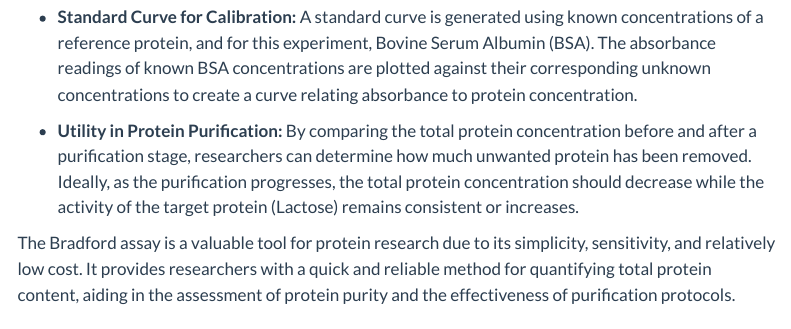
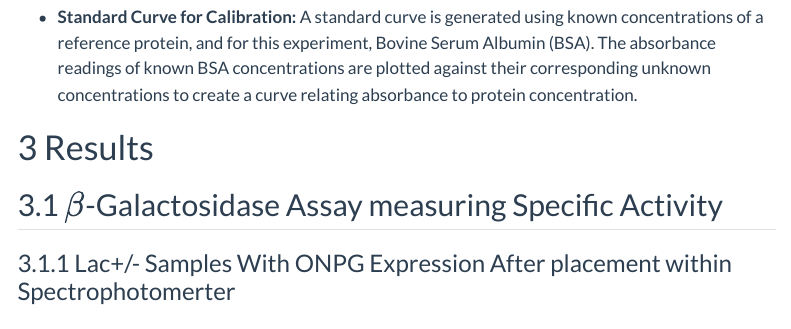
Before and after one commit to lynma01/lab_reports, a Quarto document (lab_app_reports/bradford_assay/ba.qmd): the page in a window 1100 px wide, from 910 px down. Rendered offline with R 4.5, knitr and Pandoc in place of Quarto, with nearby package versions; menus at the side of the page are left out.

Commit message:
remove last two paragraphs from background

```diff
--- a/lab_app_reports/bradford_assay/ba.qmd
+++ b/lab_app_reports/bradford_assay/ba.qmd
@@ -20,10 +20,6 @@ The Bradford Assay (BA) will be used to quantify the total protein concentration
 - **Spectrophotometry for Quantification:**  The intensity of the blue color is measured using a spectrophotometer at a wavelength of 420nm.  The higher the protein concentration, the more intense the blue color, the higher the absorbance reading at 420nm.
 
 - **Standard Curve for Calibration:** A standard curve is generated using known concentrations of a reference protein, and for this experiment, Bovine Serum Albumin (BSA). The absorbance readings of known BSA concentrations are plotted against their corresponding unknown concentrations to create a curve relating absorbance to protein concentration.
-
-- **Utility in Protein Purification:** By comparing the total protein concentration before and after a purification stage, researchers can determine how much unwanted protein has been removed. Ideally, as the purification progresses, the total protein concentration should decrease while the activity of the target protein (Lactose) remains consistent or increases.
-
-The Bradford assay is a valuable tool for protein research due to its simplicity, sensitivity, and relatively low cost. It provides researchers with a quick and reliable method for quantifying total protein content, aiding in the assessment of protein purity and the effectiveness of purification protocols.
 
 # Results
 
```
